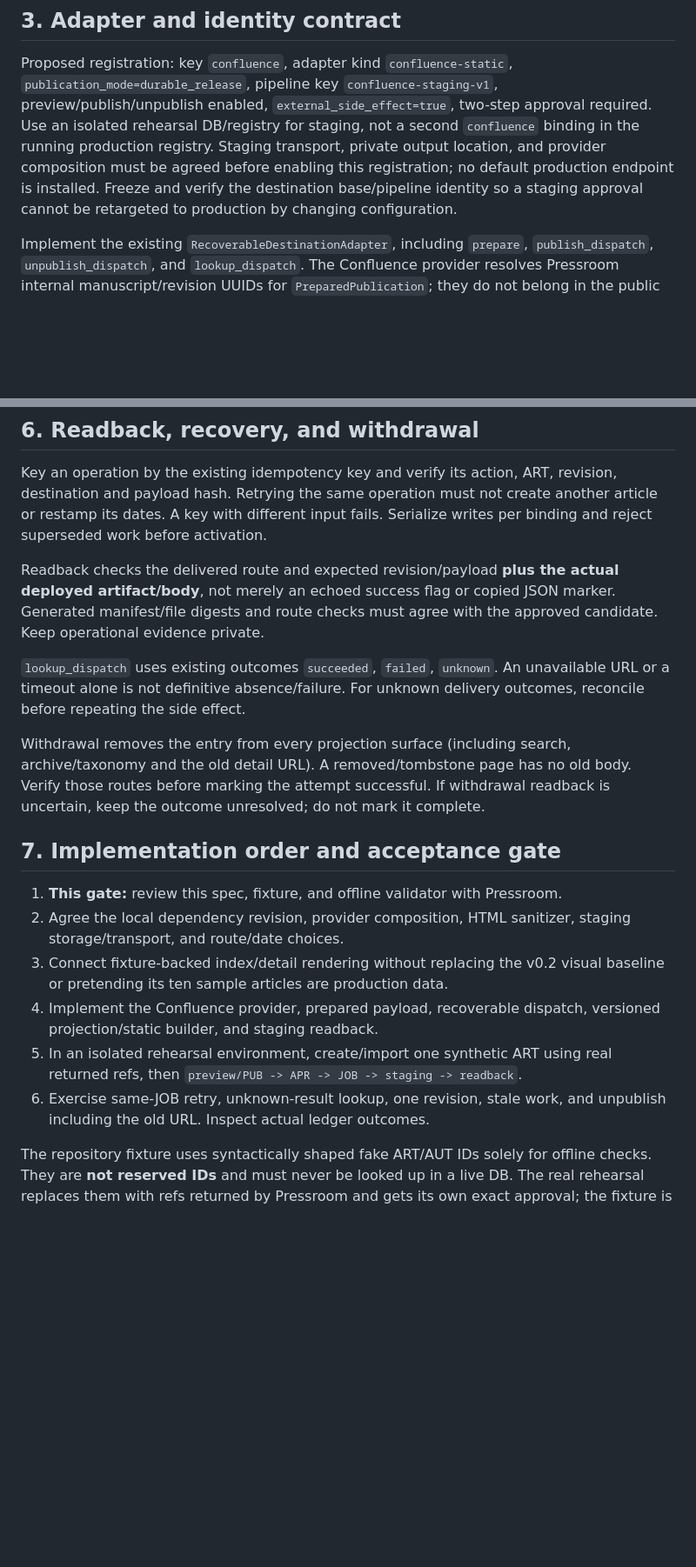
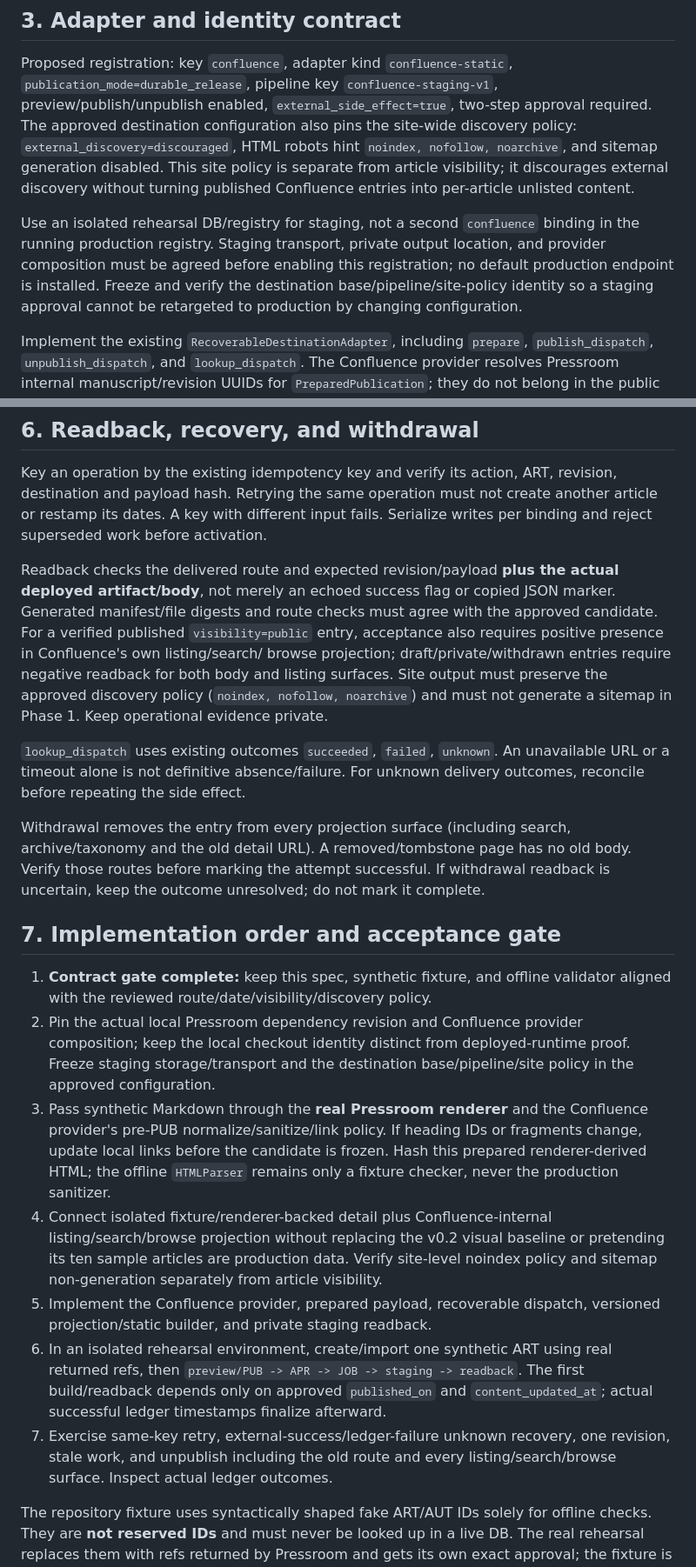
Before and after one commit to CreamyCappuccino/Mizuki-Confluence, a Markdown page: docs/CONFLUENCE_PRESSROOM_CONTRACT_V1.md, 2 parts joined by grey strips. Shown at 87% size. Rendered like a GitHub page; blank space fills up the shorter version.

Commit message:
docs: align Confluence discovery and Phase 1 acceptance contract

```diff
--- a/docs/CONFLUENCE_PRESSROOM_CONTRACT_V1.md
+++ b/docs/CONFLUENCE_PRESSROOM_CONTRACT_V1.md
@@ -43,12 +43,18 @@ Neither absence blocks the Phase 1 text-article fixture.
 Proposed registration: key `confluence`, adapter kind `confluence-static`,
 `publication_mode=durable_release`, pipeline key `confluence-staging-v1`,
 preview/publish/unpublish enabled, `external_side_effect=true`, two-step approval
-required. Use an isolated rehearsal DB/registry for staging, not a second
-`confluence` binding in the running production registry. Staging transport,
-private output location, and provider composition must be agreed before enabling
-this registration; no default production endpoint is installed. Freeze and
-verify the destination base/pipeline identity so a staging approval cannot be
-retargeted to production by changing configuration.
+required. The approved destination configuration also pins the site-wide discovery
+policy: `external_discovery=discouraged`, HTML robots hint
+`noindex, nofollow, noarchive`, and sitemap generation disabled. This site policy
+is separate from article visibility; it discourages external discovery without
+turning published Confluence entries into per-article unlisted content.
+
+Use an isolated rehearsal DB/registry for staging, not a second `confluence`
+binding in the running production registry. Staging transport, private output
+location, and provider composition must be agreed before enabling this
+registration; no default production endpoint is installed. Freeze and verify
+the destination base/pipeline/site-policy identity so a staging approval cannot
+be retargeted to production by changing configuration.
 
 Implement the existing `RecoverableDestinationAdapter`, including `prepare`,
 `publish_dispatch`, `unpublish_dispatch`, and `lookup_dispatch`. The Confluence
@@ -179,7 +200,12 @@ Serialize writes per binding and reject superseded work before activation.
 Readback checks the delivered route and expected revision/payload **plus the
 actual deployed artifact/body**, not merely an echoed success flag or copied
 JSON marker. Generated manifest/file digests and route checks must agree with
-the approved candidate. Keep operational evidence private.
+the approved candidate. For a verified published `visibility=public` entry,
+acceptance also requires positive presence in Confluence's own listing/search/
+browse projection; draft/private/withdrawn entries require negative readback for
+both body and listing surfaces. Site output must preserve the approved discovery
+policy (`noindex, nofollow, noarchive`) and must not generate a sitemap in
+Phase 1. Keep operational evidence private.
 
 `lookup_dispatch` uses existing outcomes `succeeded`, `failed`, `unknown`.
 An unavailable URL or a timeout alone is not definitive absence/failure.
@@ -192,17 +218,30 @@ readback is uncertain, keep the outcome unresolved; do not mark it complete.
 
 ## 7. Implementation order and acceptance gate
 
-1. **This gate:** review this spec, fixture, and offline validator with Pressroom.
-2. Agree the local dependency revision, provider composition, HTML sanitizer,
-   staging storage/transport, and route/date choices.
-3. Connect fixture-backed index/detail rendering without replacing the v0.2
-   visual baseline or pretending its ten sample articles are production data.
-4. Implement the Confluence provider, prepared payload, recoverable dispatch,
-   versioned projection/static builder, and staging readback.
-5. In an isolated rehearsal environment, create/import one synthetic ART using
+1. **Contract gate complete:** keep this spec, synthetic fixture, and offline
+   validator aligned with the reviewed route/date/visibility/discovery policy.
+2. Pin the actual local Pressroom dependency revision and Confluence provider
+   composition; keep the local checkout identity distinct from deployed-runtime
+   proof. Freeze staging storage/transport and the destination base/pipeline/site
+   policy in the approved configuration.
+3. Pass synthetic Markdown through the **real Pressroom renderer** and the
+   Confluence provider's pre-PUB normalize/sanitize/link policy. If heading IDs
+   or fragments change, update local links before the candidate is frozen. Hash
+   this prepared renderer-derived HTML; the offline `HTMLParser` remains only a
+   fixture checker, never the production sanitizer.
+4. Connect isolated fixture/renderer-backed detail plus Confluence-internal
+   listing/search/browse projection without replacing the v0.2 visual baseline
+   or pretending its ten sample articles are production data. Verify site-level
+   noindex policy and sitemap non-generation separately from article visibility.
+5. Implement the Confluence provider, prepared payload, recoverable dispatch,
+   versioned projection/static builder, and private staging readback.
+6. In an isolated rehearsal environment, create/import one synthetic ART using
    real returned refs, then `preview/PUB -> APR -> JOB -> staging -> readback`.
-6. Exercise same-JOB retry, unknown-result lookup, one revision, stale work,
-   and unpublish including the old URL. Inspect actual ledger outcomes.
+   The first build/readback depends only on approved `published_on` and
+   `content_updated_at`; actual successful ledger timestamps finalize afterward.
+7. Exercise same-key retry, external-success/ledger-failure unknown recovery,
+   one revision, stale work, and unpublish including the old route and every
+   listing/search/browse surface. Inspect actual ledger outcomes.
 
 The repository fixture uses syntactically shaped fake ART/AUT IDs solely for
 offline checks. They are **not reserved IDs** and must never be looked up in a
```
Also changed, not shown: other parts of docs/CONFLUENCE_PRESSROOM_CONTRACT_V1.md (+22 -7 lines).
